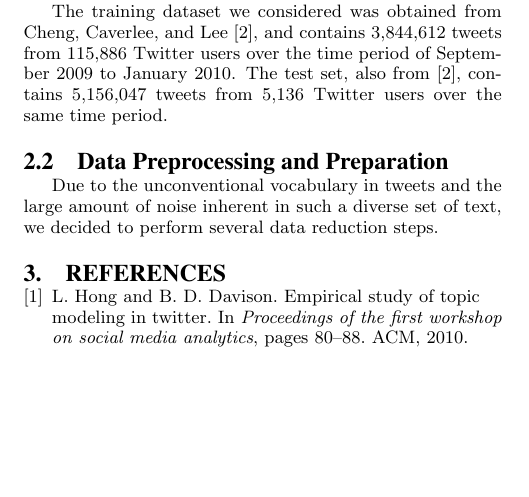
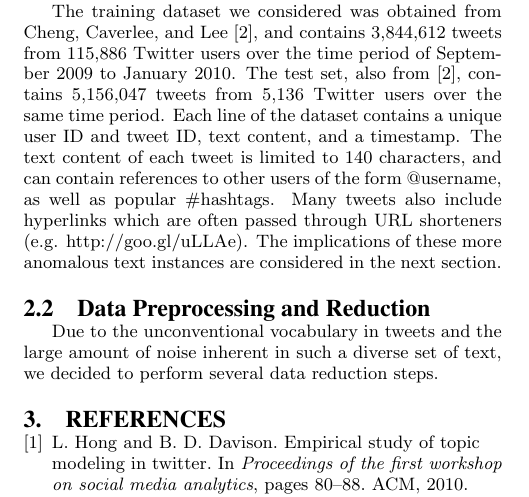
Before and after one commit to briangillespie/cs6220project, a LaTeX paper (midwayreport/midway.tex): part of page 2 of 2, cut so that both start at the same text, the shorter picture padded with empty space. The pictures show the PDF file midwayreport/midway.pdf that the author committed with the source.

Commit message:
Adding to data sections.

```diff
--- a/midwayreport/midway.tex
+++ b/midwayreport/midway.tex
@@ -62,15 +62,15 @@ Shailly Saxena\\
 \hspace*{5mm}Twitter is an excellent medium for the development of hot topics, and these topics often gain a lot of momentum as they pan out to reach a wider variety of people. Analysis of these trending topics as they develop and impact users around the world is a popular area of research in text analysis. Many times, Twitter has been a nexus for people from all over to come together and offer sympathies during tragic events such as the terrorist attacks in Brussels. Users often rally behind simple messages, and weigh in their opinions, popular or unpopular, facilitating global discourse on a brand new scale. As a whole, the variety of information contained within Twitter is loaded with the random musings of over 305 million active users. This is a great obstacle that must be overcome in order to make an generalizations about the data. To be able to distill essential topics is very desirable as business attempt to cater to an increasingly diverse and dynamic consumer base. Such knowledge can also assist with attracting new markets, and to gain a better understanding of their own place in the minds of the general population. \\
 \hspace*{5mm}There has been much research in the structure and dynamics of microblogging networks, and many insights have been gained by looking into how users interact with one another and with the world. Attempts to glean detailed information from the actual contents of Tweets however, has met with limited success. Recent developments in topic-modeling approaches to Twitter data such as Hong and Davison\cite{hong2010empirical} and Zhao, Wayne Xin, et al.\cite{zhao2011comparing} have further refined traditional topic-modeling techniques so that they better cater to the specific structure of Twitter data. In this paper, we explore some of the more promising approaches to topic modeling in tweets, and investigate their implications to further research into developing a more successful Twitter topic model.\\
 \hspace*{5mm}In \cite{hong2010empirical}, various preprocessing methods were employed to increase the accuracy of Latent Dirichlet Allocation(LDA) applied to a series of tweets from September 2009 to January 2010. Tweets were aggregated by the User IDs of their authors, and a new set of documents was created where each document is a \textit{user profile} of a unique user id and his or her combined set of tweets. Hong and Davison saw a significant improvement in the <metric> of their topic models for the user profile approach, however the other alternative approaches employed did not appear to improve <metric>. Thus we will employ and evaluate the user profile aggregation in this paper, to further investigate its effectiveness.\\
-In \cite{zhao2011comparing} researchers attempted to modify LDA so as to adapt the algorithm to model Twitter data more closely. By not only considering the distribution of total topics in the data, topics were also drawn for each user, based on the understanding that each user's set of interests are relevant to how their tweets are composed.
+\hspace*{5mm}In \cite{zhao2011comparing}, researchers attempted to modify LDA so as to adapt the algorithm to model Twitter data more closely. By not only considering the distribution of total topics in the data, topics were also drawn for each user, based on the understanding that each user's set of interests are relevant to how their tweets are composed.
 
 \section{Dataset and Data Preprocessing}
 \hspace*{5mm}Here we say some succint, yet broad descriptions of the data and what we did for data prepping, and analysis. Here we say some succint, yet broad descriptions of what we did for data prepping, and analysis. Here we say some succint, yet broad descriptions of what we did for data prepping, and analysis.
 
 \subsection{The Dataset}
-\hspace*{5mm}The training dataset we considered was obtained from Cheng, Caverlee, and Lee \cite{cheng2010content}, and contains 3,844,612 tweets from 115,886 Twitter users over the time period of September 2009 to January 2010. The test set, also from \cite{cheng2010content}, contains 5,156,047 tweets from 5,136 Twitter users over the same time period.
+\hspace*{5mm}The training dataset we considered was obtained from Cheng, Caverlee, and Lee \cite{cheng2010content}, and contains 3,844,612 tweets from 115,886 Twitter users over the time period of September 2009 to January 2010. The test set, also from \cite{cheng2010content}, contains 5,156,047 tweets from 5,136 Twitter users over the same time period. Each line of the dataset contains a unique user ID and tweet ID, text content, and a timestamp. The text content of each tweet is limited to 140 characters, and can contain references to other users of the form @username, as well as popular \#hashtags. Many tweets also include hyperlinks which are often passed through URL shorteners (e.g. http://goo.gl/uLLAe). The implications of these more anomalous text instances are considered in the next section.
 
-\subsection{Data Preprocessing and Preparation}
+\subsection{Data Preprocessing and Reduction}
 \hspace*{5mm}Due to the unconventional vocabulary in tweets and the large amount of noise inherent in such a diverse set of text, we decided to perform several data reduction steps.
 
 \begin{filecontents}{jobname.bib}
```
Also changed, not shown: midwayreport/jobname.bib (+1 -1 lines), midwayreport/midway.pdf, midwayreport/midway.tex (2 more changed lines), 3 other files.
